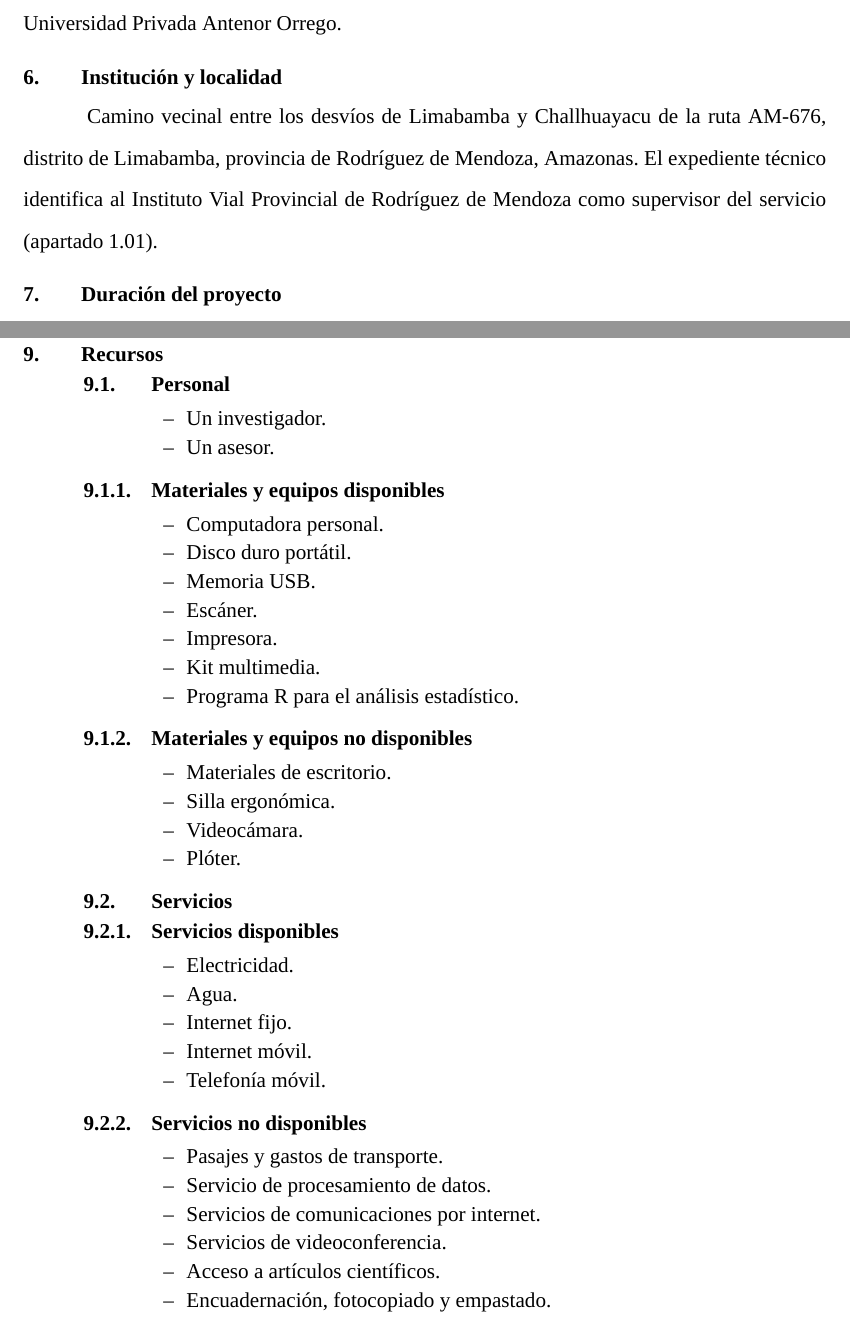
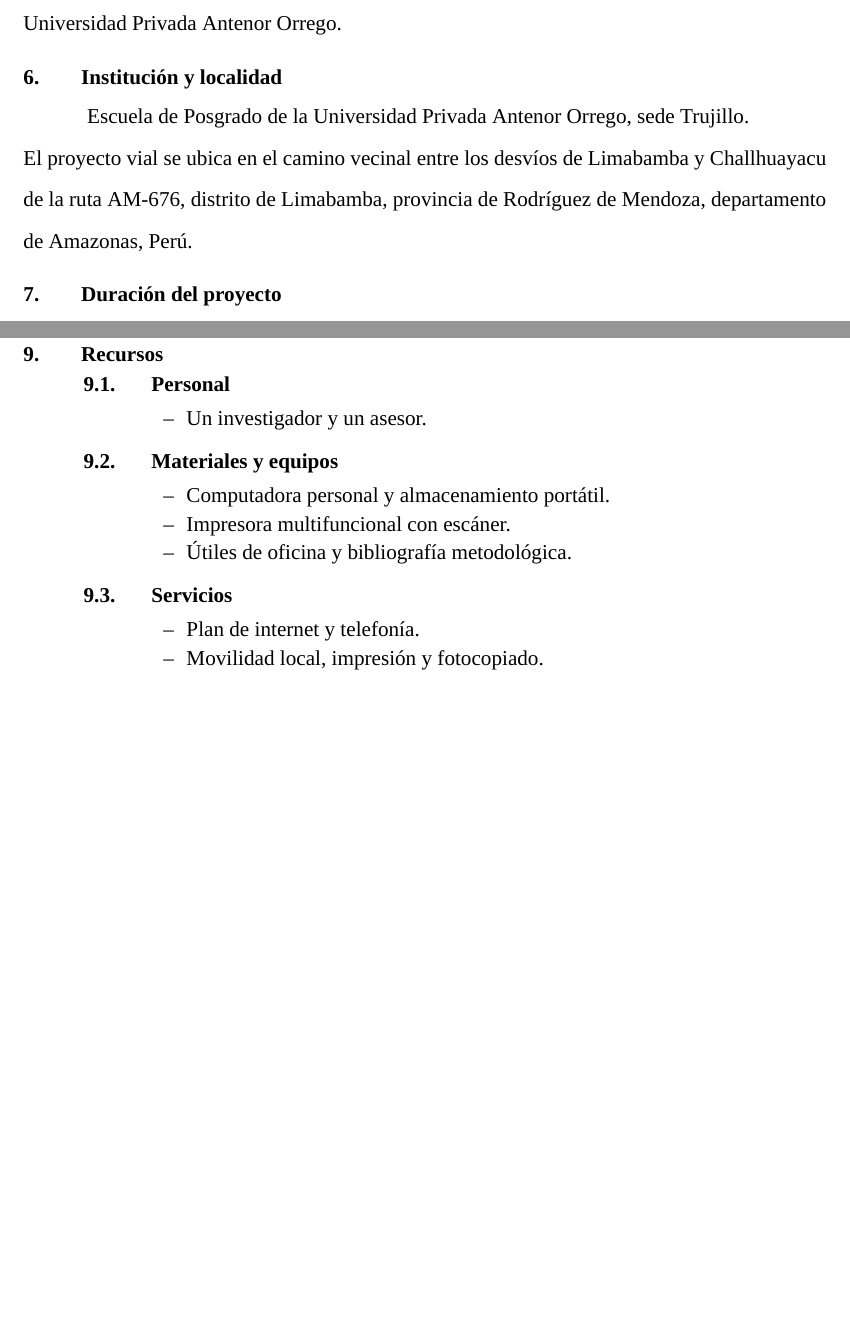
Before and after one commit to JotaM22/Alcalde_py_tansportes, a LaTeX document (main.tex): two parts of pages 2 and 4 of 22 before the commit and two parts of pages 2 and 4 of 21 after it, joined at a grey line, cut so that both start at the same text, the shorter picture padded with empty space. Compiled offline with XeLaTeX; a missing font is replaced by an installed copy or a similar font.

Commit message:
Cerrar el cronograma en noviembre y compactar recursos y presupuesto

```diff
--- a/main.tex
+++ b/main.tex
@@ -47,5 +47,6 @@ Investigación aplicada, de enfoque cuantitativo, alcance correlacional y diseñ
 \itemGeneral{5.}{Unidad académica}
 Maestría en \programaTesis, Escuela de Posgrado de la Universidad Privada Antenor Orrego.
 \itemGeneral{6.}{Institución y localidad}
-Camino vecinal entre los desvíos de Limabamba y Challhuayacu de la ruta AM-676, distrito de Limabamba, provincia de Rodríguez de Mendoza, Amazonas. El expediente técnico identifica al Instituto Vial Provincial de Rodríguez de Mendoza como supervisor del servicio (apartado 1.01).
+Escuela de Posgrado de la Universidad Privada Antenor Orrego, sede Trujillo.\\
+El proyecto vial se ubica en el camino vecinal entre los desvíos de Limabamba y Challhuayacu de la ruta AM-676, distrito de Limabamba, provincia de Rodríguez de Mendoza, departamento de Amazonas, Perú.
 \itemGeneral{7.}{Duración del proyecto}
@@ -85,43 +87,18 @@ Entrega y sustentación &  &  &  &  &  &  &  &  &  &  &  &  &  &  &  &  &  &  &
 \itemGeneral{9.}{Recursos}
 \subitemGeneral{9.1.}{Personal}
 \begin{listaRecursos}
-\item Un investigador.
-\item Un asesor.
+\item Un investigador y un asesor.
 \end{listaRecursos}
-\subitemGeneral{9.1.1.}{Materiales y equipos disponibles}
+\subitemGeneral{9.2.}{Materiales y equipos}
 \begin{listaRecursos}
-\item Computadora personal.
-\item Disco duro portátil.
-\item Memoria USB.
-\item Escáner.
-\item Impresora.
-\item Kit multimedia.
-\item Programa R para el análisis estadístico.
+\item Computadora personal y almacenamiento portátil.
+\item Impresora multifuncional con escáner.
+\item Útiles de oficina y bibliografía metodológica.
 \end{listaRecursos}
-\subitemGeneral{9.1.2.}{Materiales y equipos no disponibles}
+\subitemGeneral{9.3.}{Servicios}
 \begin{listaRecursos}
-\item Materiales de escritorio.
-\item Silla ergonómica.
-\item Videocámara.
-\item Plóter.
-\end{listaRecursos}
-\subitemGeneral{9.2.}{Servicios}
-\subitemGeneral{9.2.1.}{Servicios disponibles}
-\begin{listaRecursos}
-\item Electricidad.
-\item Agua.
-\item Internet fijo.
-\item Internet móvil.
-\item Telefonía móvil.
-\end{listaRecursos}
-\subitemGeneral{9.2.2.}{Servicios no disponibles}
-\begin{listaRecursos}
-\item Pasajes y gastos de transporte.
-\item Servicio de procesamiento de datos.
-\item Servicios de comunicaciones por internet.
-\item Servicios de videoconferencia.
-\item Acceso a artículos científicos.
-\item Encuadernación, fotocopiado y empastado.
+\item Plan de internet y telefonía.
+\item Movilidad local, impresión y fotocopiado.
 \end{listaRecursos}
 \endgroup
 
```
Also changed, not shown: main.tex (48 more changed lines).
